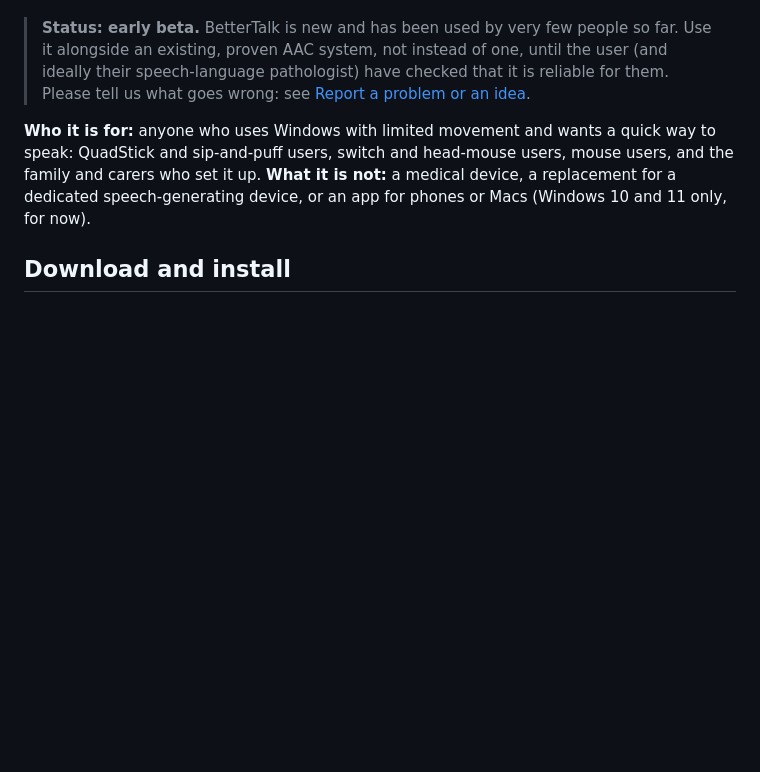
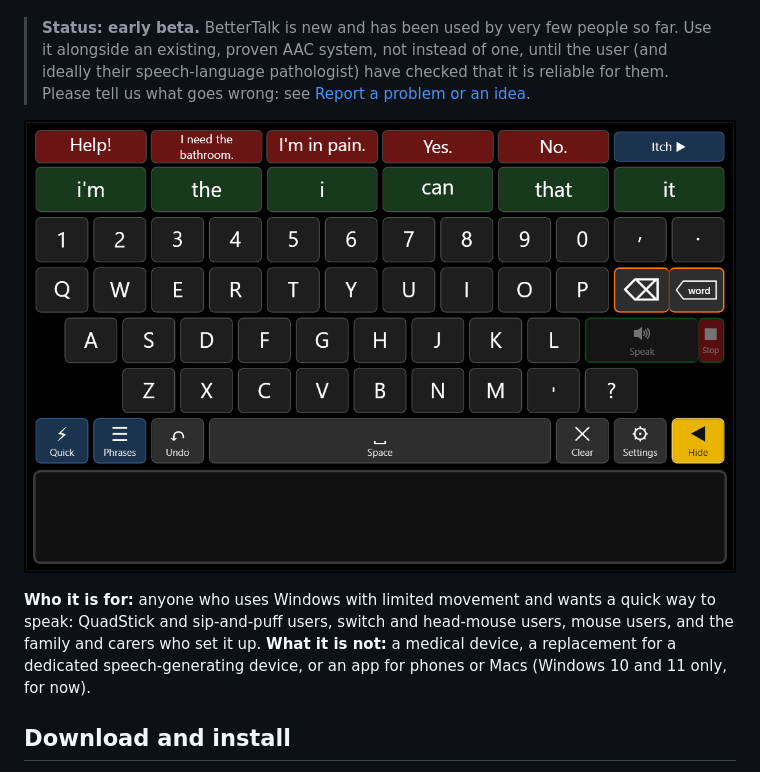
Before and after one commit to Nelcyon/bettertalkopen, a Markdown page: README.md, the part around the change. Drawn GitHub-style; pictures changed too: docs/main-window.png (added); blank space fills up the shorter version.

```diff
--- a/README.md
+++ b/README.md
@@ -10,6 +10,8 @@ it out loud with a choice of free, natural-sounding voices that run entirely off
 > existing, proven AAC system, not instead of one, until the user (and ideally their speech-language
 > pathologist) have checked that it is reliable for them. Please tell us what goes wrong: see
 > [Report a problem or an idea](#report-a-problem-or-an-idea).
+
+![BetterTalk main window: urgent red buttons, green word suggestions, number row, keyboard, Speak and Stop, and the message box](docs/main-window.png)
 
 **Who it is for:** anyone who uses Windows with limited movement and wants a quick way to speak: QuadStick
 and sip-and-puff users, switch and head-mouse users, mouse users, and the family and carers who set it up.
```
Also changed, not shown: 2 other files.
